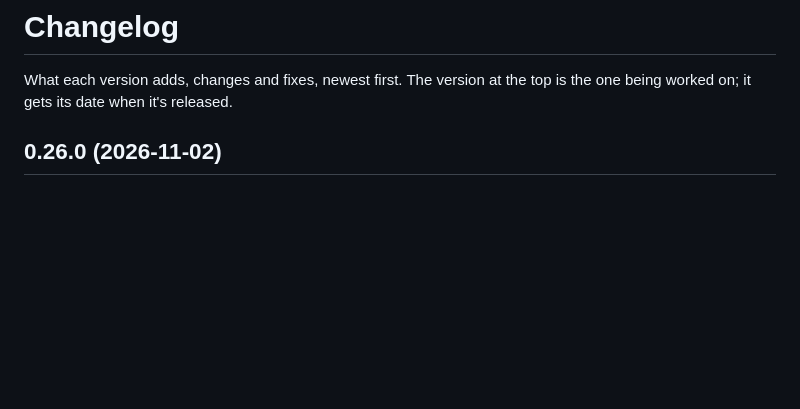
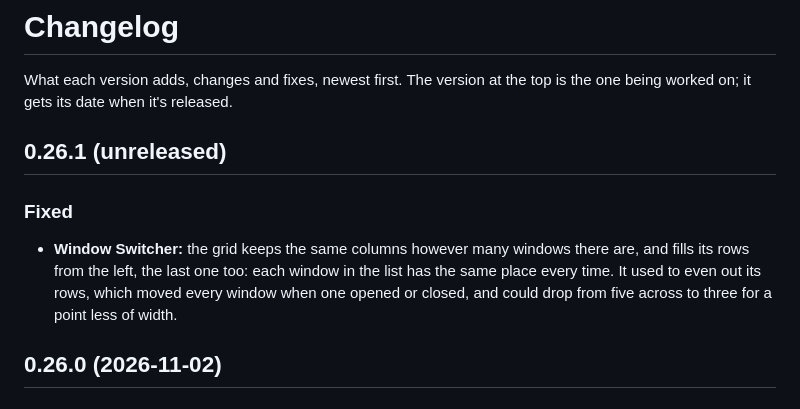
Before and after one commit to joafalves/macos-toolkit, a Markdown page: CHANGELOG.md, the part around the change. Rendered like a GitHub page; blank space fills up the shorter version.

```diff
--- a/CHANGELOG.md
+++ b/CHANGELOG.md
@@ -2,6 +2,15 @@
 
 What each version adds, changes and fixes, newest first. The version at the top is the one being
 worked on; it gets its date when it's released.
+
+## 0.26.1 (unreleased)
+
+### Fixed
+
+- **Window Switcher:** the grid keeps the same columns however many windows there are, and fills its
+  rows from the left, the last one too: each window in the list has the same place every time. It used
+  to even out its rows, which moved every window when one opened or closed, and could drop from five
+  across to three for a point less of width.
 
 ## 0.26.0 (2026-11-02)
 
```
Also changed, not shown: README.md (+2 -0 lines), docs/images/switcher-grid-dark.png, docs/images/switcher-grid-light.png, 3 other files.
